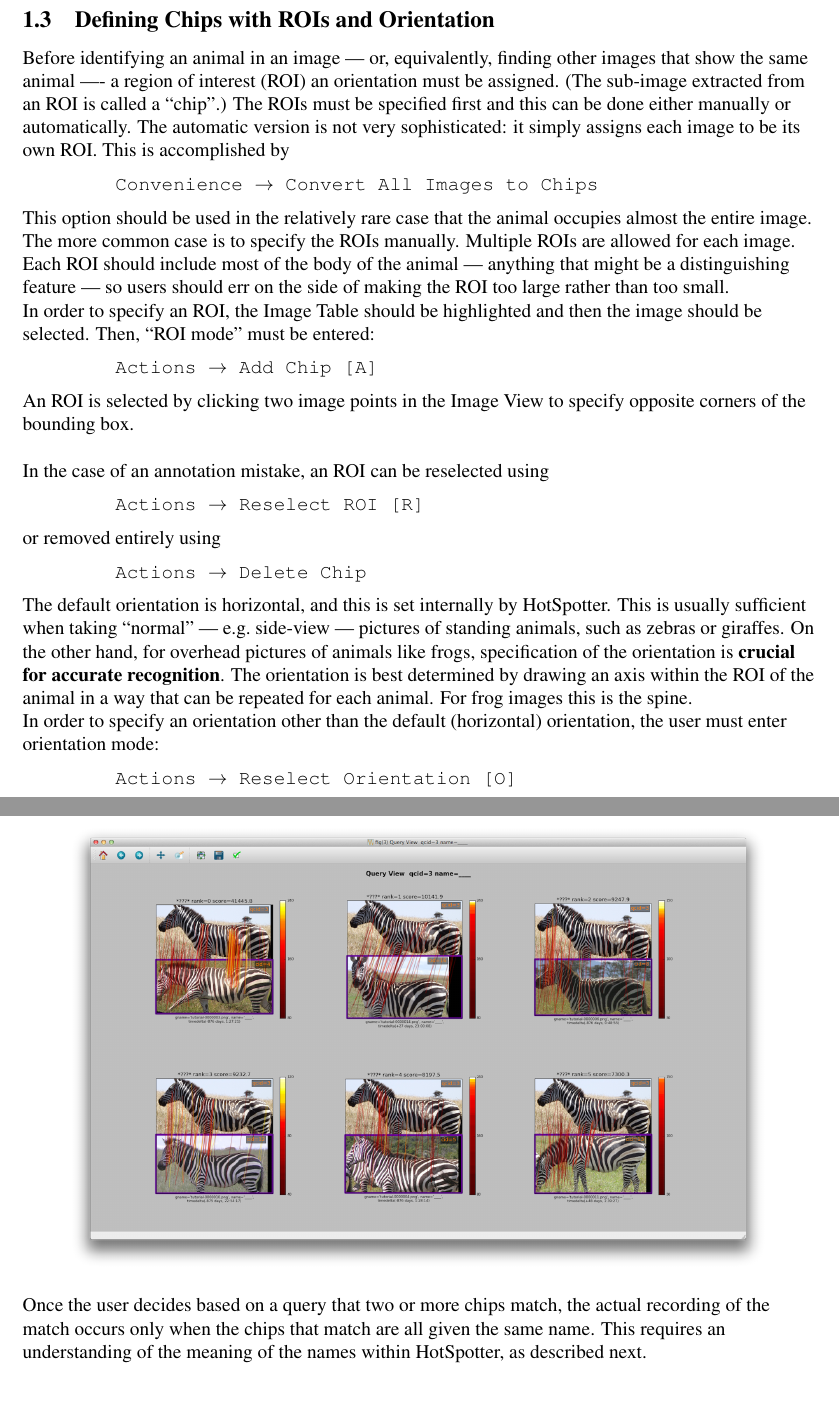
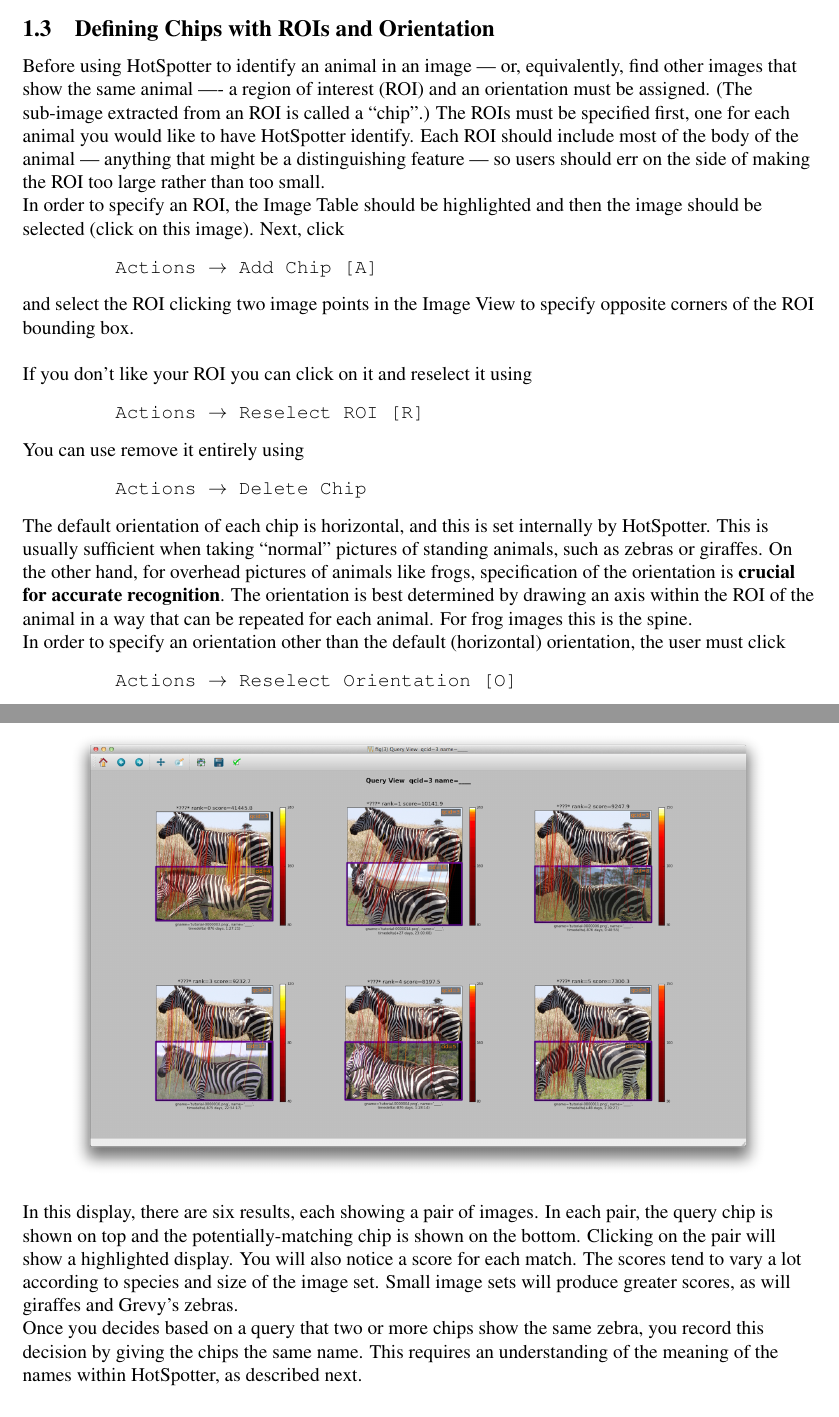
Before and after one commit to Erotemic/hs_userguide, a LaTeX document (HotSpotterUserGuide.tex): two parts of pages 3 and 5 of 8, joined at a grey line, cut so that both start at the same text. Compiled offline with pdfLaTeX.

Commit message:
Added chucks changes

```diff
--- a/HotSpotterUserGuide.tex
+++ b/HotSpotterUserGuide.tex
@@ -95,48 +106,50 @@ mac notation.
         These are automatically added to the database and may be seen under ``Image Table'
 
     \subsection{Defining Chips with ROIs and Orientation}
-        Before identifying an animal in an image --- or, equivalently,
-        finding other images that show the same animal ---- a region
-        of interest (ROI) an orientation must be assigned.  (The
-        sub-image extracted from an ROI is called a ``chip''.)  The
-        ROIs must be specified first and this can be done either
-        manually or automatically.  The automatic version is not very
-        sophisticated: it simply assigns each image to be its own ROI.
-        This is accomplished by
-        \begin{Verbatim}[commandchars=\\\{\}]
-        Convenience \textrightarrow Convert All Images to Chips
-        \end{Verbatim}
-        This option should be used in the relatively rare case that the
-        animal occupies almost the entire image.
-
-        The more common case is to specify the ROIs manually.  Multiple ROIs are allowed for each
-        image.  Each ROI should include most of the body of the animal ---
+        Before using HotSpotter to identify an animal in an image ---
+        or, equivalently, find other images that show the same
+        animal ---- a region of interest (ROI) and an orientation must
+        be assigned.  (The sub-image extracted from an ROI is called a
+        ``chip''.)  The ROIs must be specified first, one for each
+        animal you would like to have HotSpotter identify.
+%        I REMOVED THIS NEXT PARAGRAPH.
+%        This is accomplished by
+%        \begin{Verbatim}[commandchars=\\\{\}]
+%        Convenience \textrightarrow Convert All Images to Chips
+%        \end{Verbatim}
+%        This option should be used in the relatively rare case that the
+%        animal occupies almost the entire image.
+%
+%        The more common case is to specify the ROIs manually.  Multiple ROIs are allowed for each
+%         image.
+        Each ROI should include most of the body of the animal ---
         anything that might be a distinguishing feature --- so users should err on the
         side of making the ROI too large rather than too small.
 
         In order to specify an ROI, the Image Table should be
-        highlighted and then the image should be selected.  Then,
-        ``ROI mode'' must be entered:
+        highlighted and then the image should be selected (click on
+        this image).  Next, click
         \begin{Verbatim}[commandchars=\\\{\}]
         Actions \textrightarrow Add Chip [A]
         \end{Verbatim}
-        An ROI is selected by clicking two image points in the Image View to specify opposite corners of the
-        bounding box.
+        and select the  ROI clicking two image points in the Image
+        View to specify opposite corners of the ROI bounding box.
 
         \;
 
-        In the case of an annotation mistake, an ROI can be reselected using
+        If you don't like your ROI you can click on it and reselect it
+        using
         \begin{Verbatim}[commandchars=\\\{\}]
         Actions \textrightarrow Reselect ROI [R]
         \end{Verbatim}
-        or removed entirely using
+        You can use remove it entirely using
         \begin{Verbatim}[commandchars=\\\{\}]
         Actions \textrightarrow Delete Chip
         \end{Verbatim}
 
-        The default orientation is horizontal, and this is set
+        The default orientation of each chip is horizontal, and this is set
         internally by HotSpotter.  This is usually sufficient when
-        taking ``normal'' --- e.g.\ side-view --- pictures of standing
+        taking ``normal'' pictures of standing
         animals, such as zebras or giraffes.  On the other hand, for overhead
         pictures of animals like frogs, specification of the
         orientation is \textbf{crucial for accurate recognition}.  The
@@ -145,8 +158,7 @@ mac notation.
         animal.  For frog images this is the spine.
 
         In order to specify an orientation other than the default
-        (horizontal) orientation, the user must enter orientation
-        mode:
+        (horizontal) orientation, the user must click
         \begin{Verbatim}[commandchars=\\\{\}]
         Actions \textrightarrow Reselect Orientation [O]
         \end{Verbatim}
@@ -201,11 +220,19 @@ mac notation.
 
             \includegraphics[scale=0.212]{images/query-result.png}
         \end{center}
+        In this display, there are six results, each showing a pair of images.  In each
+        pair, the query chip is shown on top and the
+        potentially-matching chip is shown on the bottom.  Clicking on
+        the pair will show a highlighted display.  You will also
+        notice a score for each match.  The scores tend to vary a lot
+        according to species and size of the image set.  Small image
+        sets will produce greater scores, as will giraffes and Grevy's
+        zebras.
 
 \noindent
-  Once the user decides based on a query that two or more chips match,
-  the actual recording of the match occurs only when the chips that
-  match are all given the same name.  This requires an understanding
+  Once you decides based on a query that two or more chips show the
+  same zebra, you record this decision by giving the chips the same
+  name. This requires an understanding
   of the meaning of the names within HotSpotter, as described next.
 
 \subsection{IDs, Names, and Recording Matching Results}
```
Also changed, not shown: HotSpotterUserGuide.tex (66 more changed lines).
